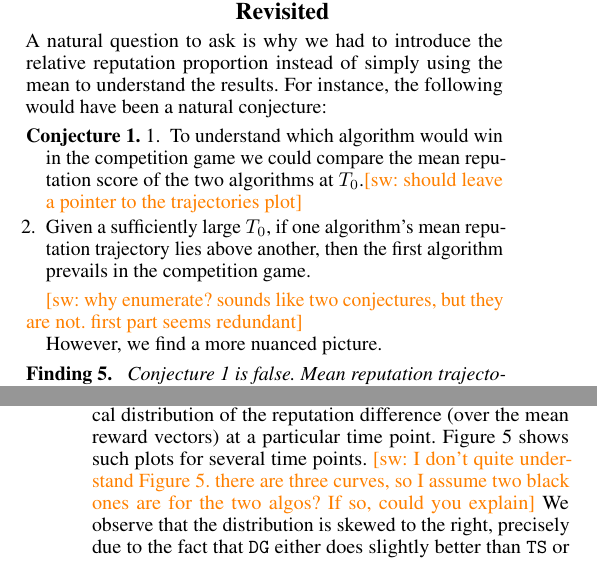
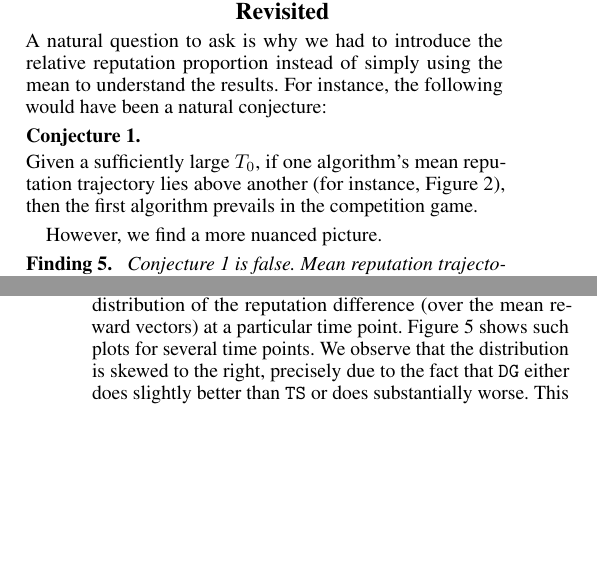
Before and after one commit to rawls238/CompetingBandits, a LaTeX paper (paper/competing_bandits.tex, which reads paper/content/revisited.tex): two parts of the columns of pages 6 and 7 of 8, joined at a grey line, cut so that both start at the same text, the shorter picture padded with empty space. Compiled offline with pdfLaTeX.

Commit message:
revisited revision

```diff
--- a/paper/content/revisited.tex
+++ b/paper/content/revisited.tex
@@ -5,12 +5,8 @@
 
 A natural question to ask is why we had to introduce the relative reputation proportion instead of simply using the mean to understand the results. For instance, the following would have been a natural conjecture:
 \begin{conjecture}\label{conj:mean-trajectories}
-\begin{enumerate}
-\item To understand which algorithm would win in the competition game we could compare the mean reputation score of the two algorithms at $T_0$.\swcomment{should leave a pointer to the trajectories plot}
-\item Given a sufficiently large $T_0$, if one algorithm's mean reputation trajectory lies above another, then the first algorithm prevails in the competition game.
-\end{enumerate}
+\item Given a sufficiently large $T_0$, if one algorithm's mean reputation trajectory lies above another (for instance, Figure  \ref{prelim_means}), then the first algorithm prevails in the competition game.
 \end{conjecture}
-\swcomment{why enumerate? sounds like two conjectures, but they are not. first part seems redundant}
 
 However, we find a more nuanced picture.
 
@@ -39,6 +35,5 @@ We see that the ``naive" algorithms $\DG$ and $\DEG$ have a bi-modal reputation
 
 However, the mean reputation trajectory \swedit{may fail to capture} this complexity since it simply takes average over different realizations of \MRVs. This may be inadequate for explaining the outcome of the duopoly game, given that the latter is determined by a simple comparison between the firm's reputation scores. Further, consider the difference in reputation scores (\emph{reputation difference}) between \TS and \DG on a particular \MRV. Let's plot the empirical distribution of the reputation difference (over the \MRVs) at a particular time point. Figure~\ref{ts_dg_rep_diff_nih} shows such plots for several time points.
-\swcomment{I don't quite understand Figure~\ref{ts_dg_rep_diff_nih}. there are three curves, so I assume two black ones are for the two algos? If so, could you explain}
 We observe that the distribution is skewed to the right, precisely due to the fact that $\DG$ either does slightly better than $\TS$ or does substantially worse. This means that the mean is not a good measure of the central tendency, or typical value, of the reputation difference distribution and overstates how well an advanced exploration algorithm (that will eventually find the best arm) should do in competition compared to a naive algorithm that may never find the best arm.
 
 
```
Also changed, not shown: paper/figures/ts_dg_rep_diff_nih.png, paper/content/revisited.tex (6 more changed lines).
